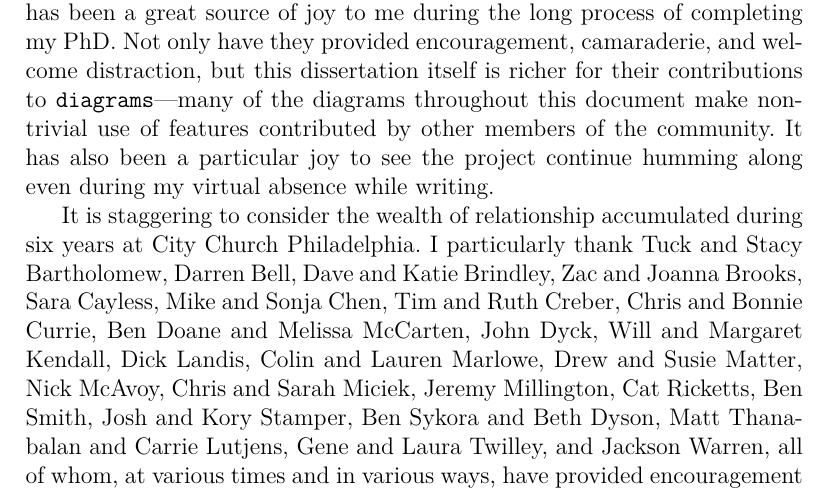
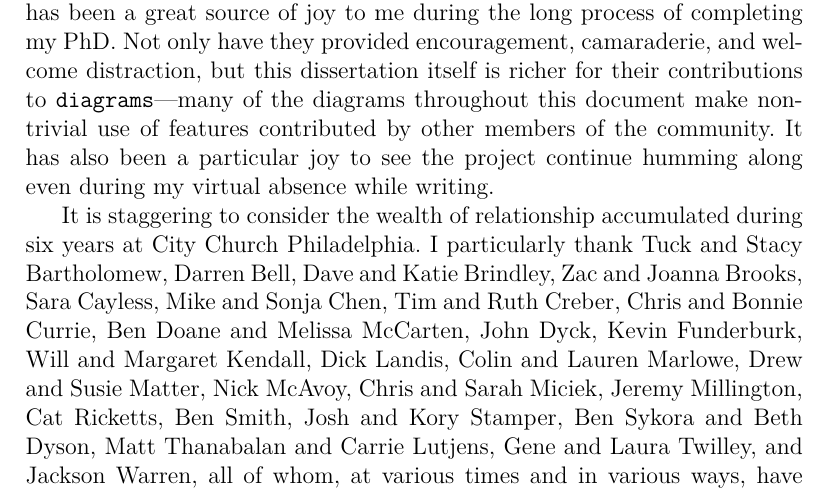
Before and after one commit to byorgey/thesis, a LaTeX thesis (thesis.tex, which reads acks.tex): part of page 6 of 23, cut so that both start at the same text. Compiled offline with XeLaTeX; a LaTeX package or settings file that is missing is left out.

Commit message:
add Kevin Funderburk to acks

```diff
--- a/acks.tex
+++ b/acks.tex
@@ -74,7 +74,7 @@ during six years at City Church Philadelphia.  I particularly thank
 Tuck and Stacy Bartholomew, Darren Bell, Dave and Katie Brindley, Zac
 and Joanna Brooks, Sara Cayless, Mike and Sonja Chen, Tim and Ruth
 Creber, Chris and Bonnie Currie, Ben Doane and Melissa McCarten, John
-Dyck, Will and Margaret Kendall, Dick Landis, Colin and Lauren
+Dyck, Kevin Funderburk, Will and Margaret Kendall, Dick Landis, Colin and Lauren
 Marlowe, Drew and Susie Matter, Nick McAvoy, Chris and Sarah Miciek,
 Jeremy Millington, Cat Ricketts, Ben Smith, Josh and Kory Stamper, Ben
 Sykora and Beth Dyson, Matt Thanabalan and Carrie Lutjens, Gene and
```
